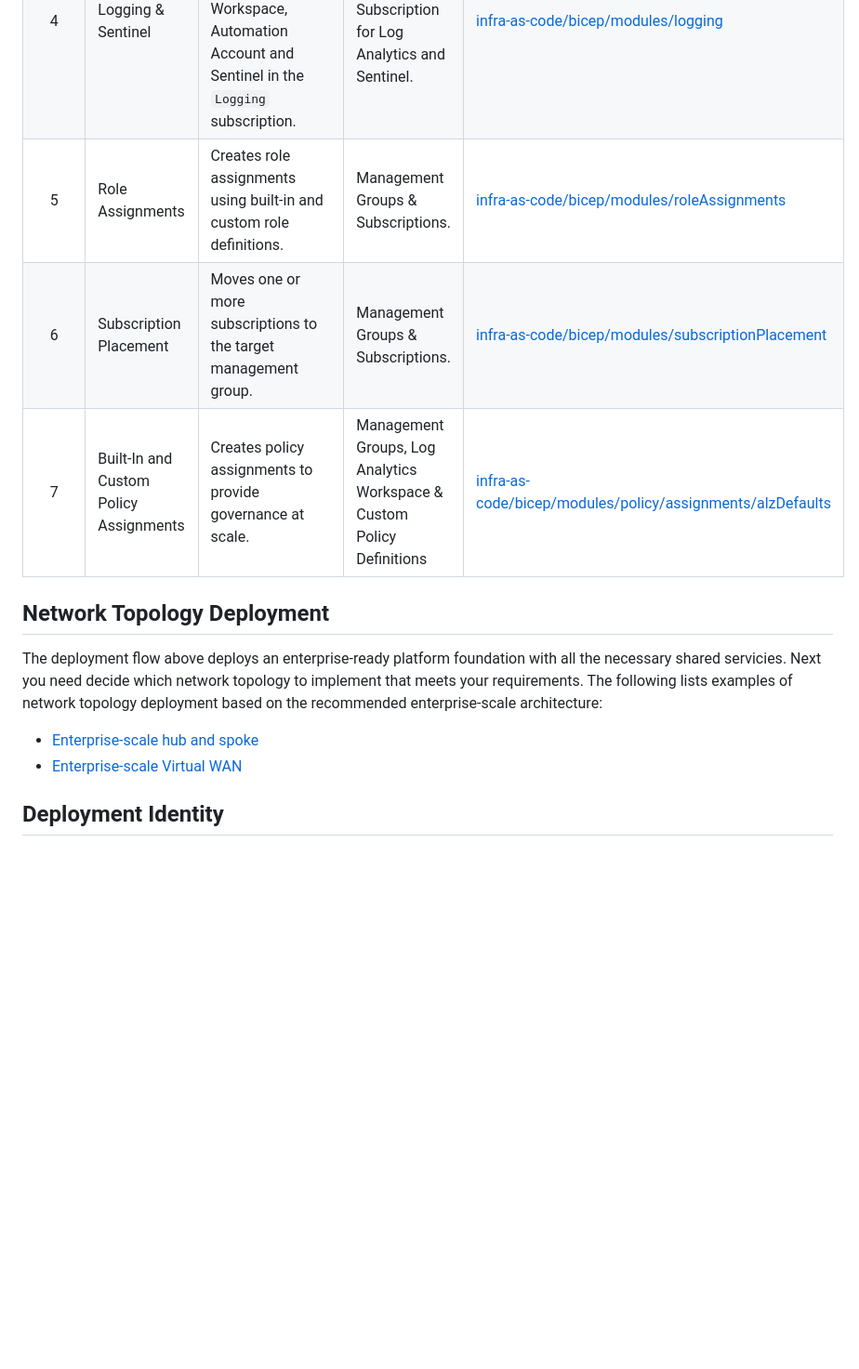
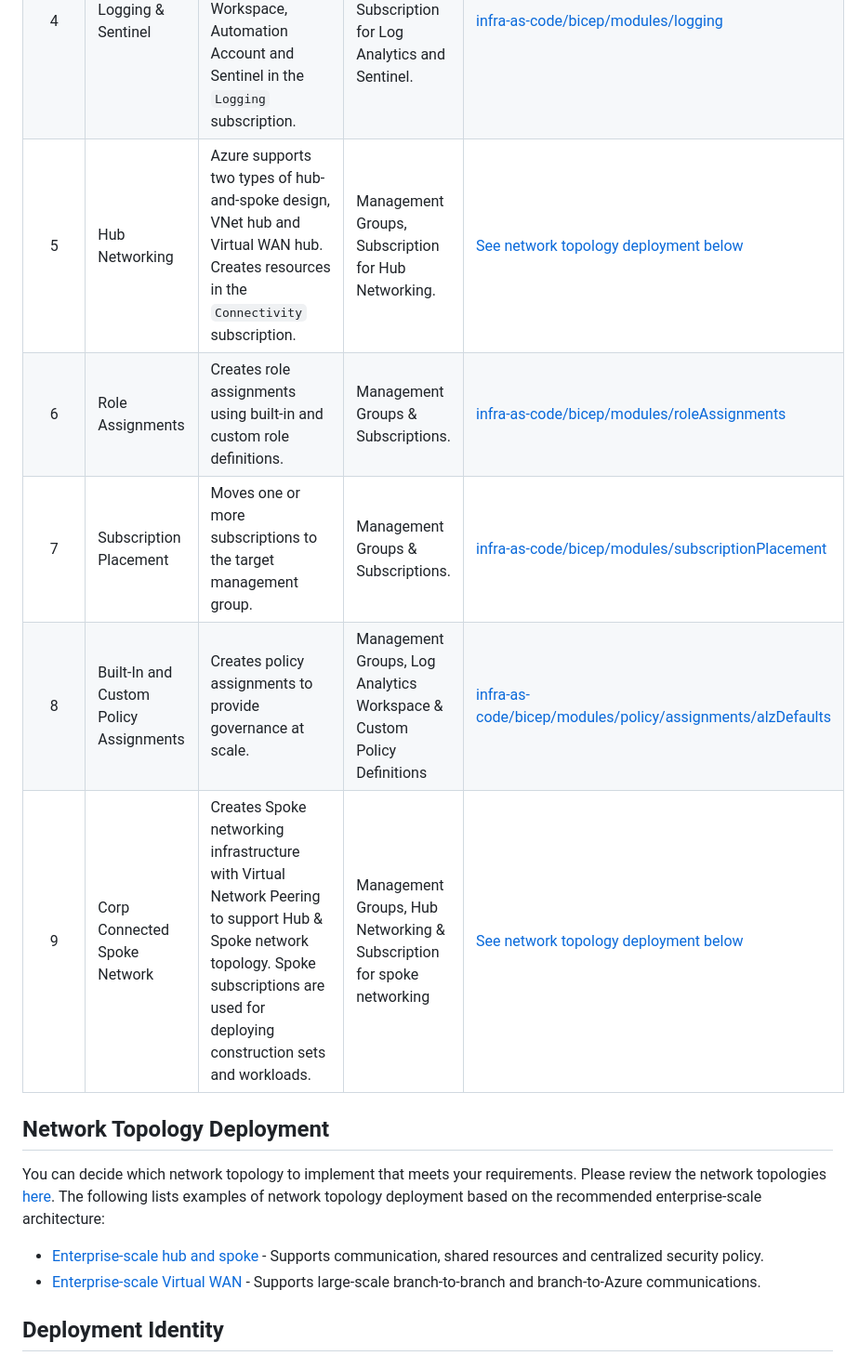
Before and after one commit to Azure/ALZ-Bicep, a Markdown page: docs/wiki/DeploymentFlow.md, the part around one of its changes. Shown at 93% size. GitHub-like rendering; blank space fills up the shorter version.

```diff
--- a/docs/wiki/DeploymentFlow.md
+++ b/docs/wiki/DeploymentFlow.md
@@ -24,16 +26,18 @@ Modules in this reference implementation must be deployed in the following order
 |   2   | Custom Policy Definitions              | Configures Custom Policy Definitions at the `organization management group`.                                                                                                               | Management Groups.                                                     | [infra-as-code/bicep/modules/policy/definitions](https://github.com/Azure/ALZ-Bicep/tree/main/infra-as-code/bicep/modules/policy/definitions)                         |
 |   3   | Custom Role Definitions                | Configures custom roles based on Cloud Adoption Framework's recommendations at the `organization management group`.                                                                        | Management Groups.                                                     | [infra-as-code/bicep/modules/customRoleDefinitions](https://github.com/Azure/ALZ-Bicep/tree/main/infra-as-code/bicep/modules/customRoleDefinitions)                   |
 |   4   | Logging & Sentinel                     | Configures a centrally managed Log Analytics Workspace, Automation Account and Sentinel in the `Logging` subscription.                                                                     | Management Groups & Subscription for Log Analytics and Sentinel.       | [infra-as-code/bicep/modules/logging](https://github.com/Azure/ALZ-Bicep/tree/main/infra-as-code/bicep/modules/logging)                                               |
-|   5   | Role Assignments                       | Creates role assignments using built-in and custom role definitions.                                                                                                                       | Management Groups & Subscriptions.                                     | [infra-as-code/bicep/modules/roleAssignments](https://github.com/Azure/ALZ-Bicep/tree/main/infra-as-code/bicep/modules/roleAssignments)                               |
-|   6   | Subscription Placement                 | Moves one or more subscriptions to the target management group.                                                                                                                            | Management Groups & Subscriptions.                                     | [infra-as-code/bicep/modules/subscriptionPlacement](https://github.com/Azure/ALZ-Bicep/tree/main/infra-as-code/bicep/modules/subscriptionPlacement)                   |
-|   7   | Built-In and Custom Policy Assignments | Creates policy assignments to provide governance at scale.                                                                                                                                 | Management Groups, Log Analytics Workspace & Custom Policy Definitions | [infra-as-code/bicep/modules/policy/assignments/alzDefaults](https://github.com/Azure/ALZ-Bicep/tree/main/infra-as-code/bicep/modules/policy/assignments/alzDefaults) |
+|   5   | Hub Networking                         | Azure supports two types of hub-and-spoke design, VNet hub and Virtual WAN hub. Creates resources in the `Connectivity` subscription.                                                      | Management Groups, Subscription for Hub Networking.                    | [See network topology deployment below](#network-topology-deployment)                                   |
+|   6   | Role Assignments                       | Creates role assignments using built-in and custom role definitions.                                                                                                                       | Management Groups & Subscriptions.                                     | [infra-as-code/bicep/modules/roleAssignments](https://github.com/Azure/ALZ-Bicep/tree/main/infra-as-code/bicep/modules/roleAssignments)                               |
+|   7   | Subscription Placement                 | Moves one or more subscriptions to the target management group.                                                                                                                            | Management Groups & Subscriptions.                                     | [infra-as-code/bicep/modules/subscriptionPlacement](https://github.com/Azure/ALZ-Bicep/tree/main/infra-as-code/bicep/modules/subscriptionPlacement)                   |
+|   8   | Built-In and Custom Policy Assignments | Creates policy assignments to provide governance at scale.                                                                                                                                 | Management Groups, Log Analytics Workspace & Custom Policy Definitions | [infra-as-code/bicep/modules/policy/assignments/alzDefaults](https://github.com/Azure/ALZ-Bicep/tree/main/infra-as-code/bicep/modules/policy/assignments/alzDefaults) |
+|   9   | Corp Connected Spoke Network           | Creates Spoke networking infrastructure with Virtual Network Peering to support Hub & Spoke network topology.  Spoke subscriptions are used for deploying construction sets and workloads. | Management Groups, Hub Networking & Subscription for spoke networking  | [See network topology deployment below](#network-topology-deployment)                               |
 
 ## Network Topology Deployment
 
-The deployment flow above deploys an enterprise-ready platform foundation with all the necessary shared servicies. Next you need decide which network topology to implement that meets your requirements. The following lists examples of network topology deployment based on the recommended enterprise-scale architecture:
+You can decide which network topology to implement that meets your requirements. Please review the network topologies [here](https://docs.microsoft.com/en-us/azure/cloud-adoption-framework/ready/azure-best-practices/hub-spoke-network-topology). The following lists examples of network topology deployment based on the recommended enterprise-scale architecture:
 
-- [Enterprise-scale hub and spoke](https://github.com/Azure/ALZ-Bicep/wiki/DeploymentFlowHS)
-- [Enterprise-scale Virtual WAN](https://github.com/Azure/ALZ-Bicep/wiki/DeploymentFlowVWAN)
+- [Enterprise-scale hub and spoke](https://github.com/Azure/ALZ-Bicep/wiki/DeploymentFlowHS) - Supports communication, shared resources and centralized security policy.
+- [Enterprise-scale Virtual WAN](https://github.com/Azure/ALZ-Bicep/wiki/DeploymentFlowVWAN) - Supports large-scale branch-to-branch and branch-to-Azure communications.
 
 ## Deployment Identity
 
```
Also changed, not shown: other parts of docs/wiki/DeploymentFlow.md (+2 -0 lines), docs/wiki/media/high-level-deployment-flow.png.
